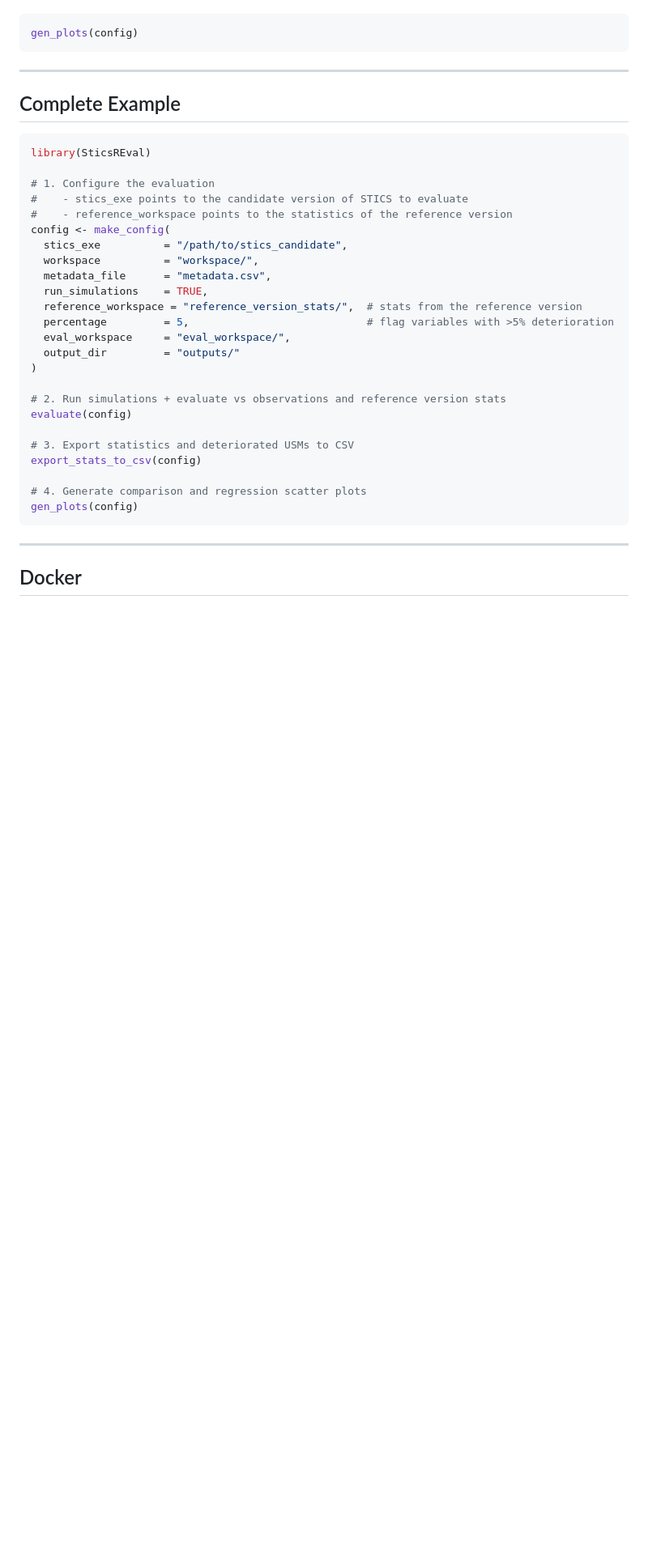
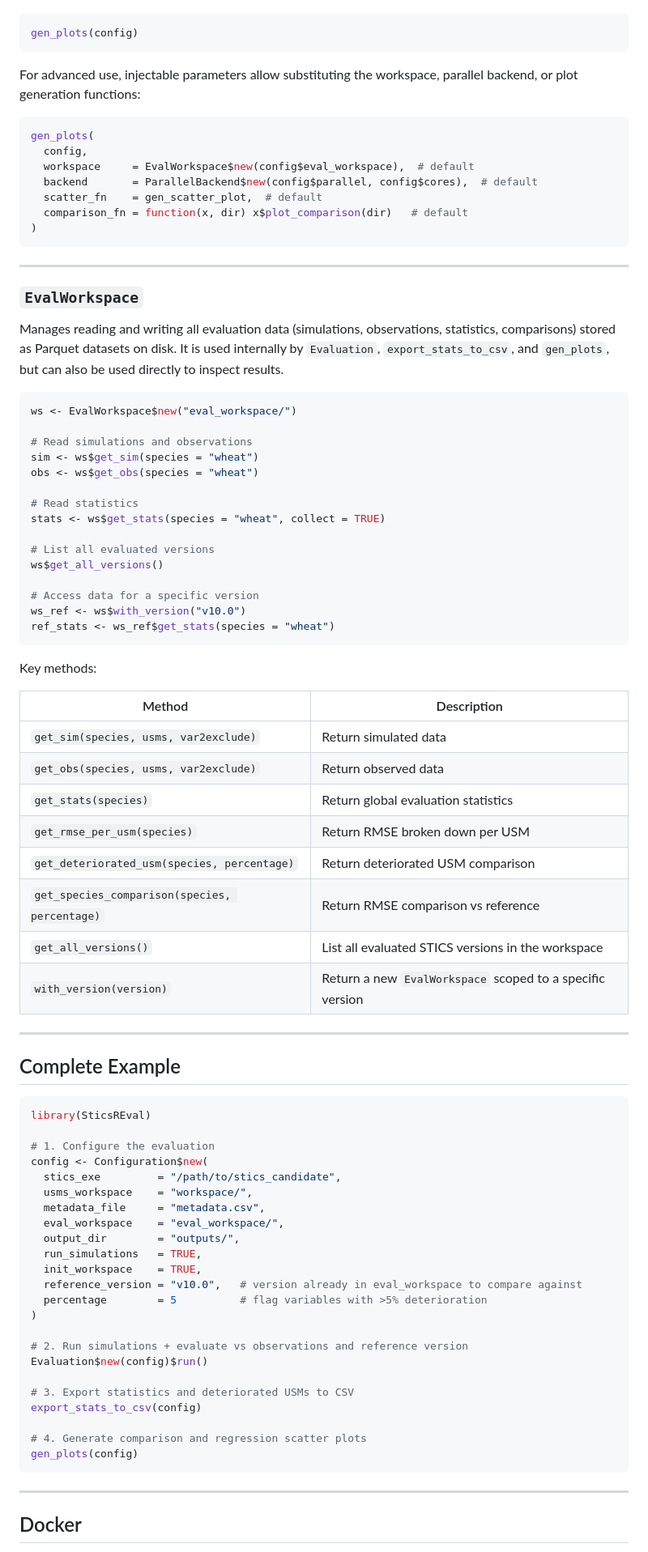
Before and after one commit to SticsRPacks/SticsREval, a Markdown page: README.md, the part around one of its changes. Shown at 81% size. Drawn GitHub-style; blank space fills up the shorter version.

````diff
--- a/README.md
+++ b/README.md
@@ -185,6 +198,55 @@ Generates diagnostic plots for each species:
 ```r
 gen_plots(config)
 ```
+
+For advanced use, injectable parameters allow substituting the workspace, parallel backend, or plot generation functions:
+
+```r
+gen_plots(
+  config,
+  workspace     = EvalWorkspace$new(config$eval_workspace),  # default
+  backend       = ParallelBackend$new(config$parallel, config$cores),  # default
+  scatter_fn    = gen_scatter_plot,  # default
+  comparison_fn = function(x, dir) x$plot_comparison(dir)   # default
+)
+```
+
+---
+
+### `EvalWorkspace`
+
+Manages reading and writing all evaluation data (simulations, observations, statistics, comparisons) stored as Parquet datasets on disk. It is used internally by `Evaluation`, `export_stats_to_csv`, and `gen_plots`, but can also be used directly to inspect results.
+
+```r
+ws <- EvalWorkspace$new("eval_workspace/")
+
+# Read simulations and observations
+sim <- ws$get_sim(species = "wheat")
+obs <- ws$get_obs(species = "wheat")
+
+# Read statistics
+stats <- ws$get_stats(species = "wheat", collect = TRUE)
+
+# List all evaluated versions
+ws$get_all_versions()
+
+# Access data for a specific version
+ws_ref <- ws$with_version("v10.0")
+ref_stats <- ws_ref$get_stats(species = "wheat")
+```
+
+Key methods:
+
+| Method | Description |
+|---|---|
+| `get_sim(species, usms, var2exclude)` | Return simulated data |
+| `get_obs(species, usms, var2exclude)` | Return observed data |
+| `get_stats(species)` | Return global evaluation statistics |
+| `get_rmse_per_usm(species)` | Return RMSE broken down per USM |
+| `get_deteriorated_usm(species, percentage)` | Return deteriorated USM comparison |
+| `get_species_comparison(species, percentage)` | Return RMSE comparison vs reference |
+| `get_all_versions()` | List all evaluated STICS versions in the workspace |
+| `with_version(version)` | Return a new `EvalWorkspace` scoped to a specific version |
 
 ---
 
@@ -194,21 +256,20 @@ gen_plots(config)
 library(SticsREval)
 
 # 1. Configure the evaluation
-#    - stics_exe points to the candidate version of STICS to evaluate
-#    - reference_workspace points to the statistics of the reference version
-config <- make_config(
-  stics_exe          = "/path/to/stics_candidate",
-  workspace          = "workspace/",
-  metadata_file      = "metadata.csv",
-  run_simulations    = TRUE,
-  reference_workspace = "reference_version_stats/",  # stats from the reference version
-  percentage         = 5,                            # flag variables with >5% deterioration
-  eval_workspace     = "eval_workspace/",
-  output_dir         = "outputs/"
+config <- Configuration$new(
+  stics_exe         = "/path/to/stics_candidate",
+  usms_workspace    = "workspace/",
+  metadata_file     = "metadata.csv",
+  eval_workspace    = "eval_workspace/",
+  output_dir        = "outputs/",
+  run_simulations   = TRUE,
+  init_workspace    = TRUE,
+  reference_version = "v10.0",   # version already in eval_workspace to compare against
+  percentage        = 5          # flag variables with >5% deterioration
 )
 
-# 2. Run simulations + evaluate vs observations and reference version stats
-evaluate(config)
+# 2. Run simulations + evaluate vs observations and reference version
+Evaluation$new(config)$run()
 
 # 3. Export statistics and deteriorated USMs to CSV
 export_stats_to_csv(config)
````
Also changed, not shown: other parts of README.md (+77 -63 lines).
